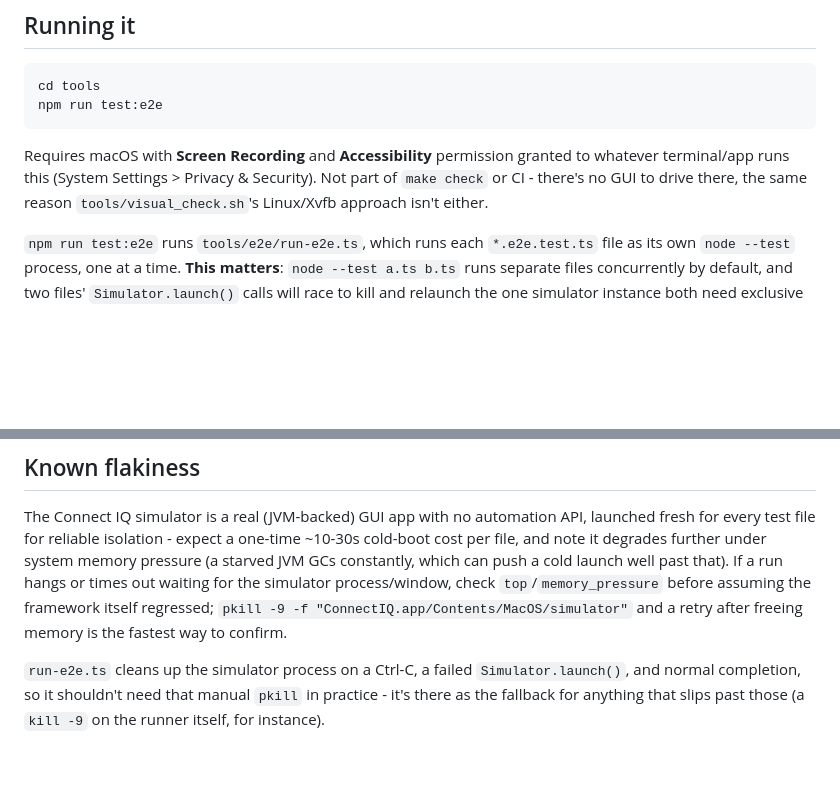
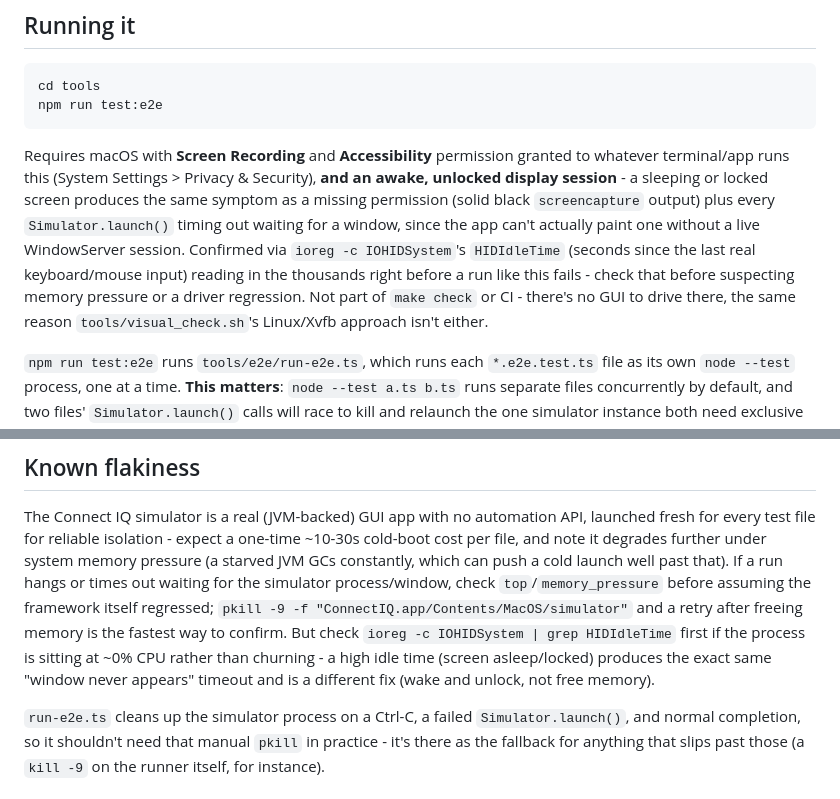
Before and after one commit to serroba/mace-clubs, a Markdown page: docs/e2e-testing.md, 2 parts joined by grey strips. Drawn GitHub-style; blank space fills up the shorter version.

Commit message:
Document that the e2e suite needs an awake, unlocked screen
Ran the suite after freeing memory (killed a Chrome instance holding ~9GB)
and both files still timed out waiting for the simulator window - but
memory stayed healthy throughout (5.7-6GB free) so that wasn't it. The
simulator process was alive at ~0% CPU with screencapture returning solid
black frames and Accessibility reporting zero windows for it, which
matched HIDIdleTime showing ~2.4 hours since the last real input: the
display was asleep/locked, and a GUI app can't paint a window without a
live WindowServer session no matter how much memory is free.

Co-Authored-By: Claude Sonnet 5 <noreply@anthropic.com>
Claude-Session: https://claude.ai/code/session_01Kux9KRMEJTFze7BtPb8HxY

```diff
--- a/docs/e2e-testing.md
+++ b/docs/e2e-testing.md
@@ -36,8 +36,16 @@ npm run test:e2e
 
 Requires macOS with **Screen Recording** and **Accessibility** permission
 granted to whatever terminal/app runs this (System Settings > Privacy &
-Security). Not part of `make check` or CI - there's no GUI to drive there,
-the same reason `tools/visual_check.sh`'s Linux/Xvfb approach isn't either.
+Security), **and an awake, unlocked display session** - a sleeping or
+locked screen produces the same symptom as a missing permission (solid
+black `screencapture` output) plus every `Simulator.launch()` timing out
+waiting for a window, since the app can't actually paint one without a
+live WindowServer session. Confirmed via `ioreg -c IOHIDSystem`'s
+`HIDIdleTime` (seconds since the last real keyboard/mouse input) reading
+in the thousands right before a run like this fails - check that before
+suspecting memory pressure or a driver regression. Not part of
+`make check` or CI - there's no GUI to drive there, the same reason
+`tools/visual_check.sh`'s Linux/Xvfb approach isn't either.
 
 `npm run test:e2e` runs `tools/e2e/run-e2e.ts`, which runs each
 `*.e2e.test.ts` file as its own `node --test` process, one at a time.
@@ -126,7 +134,11 @@ system memory pressure (a starved JVM GCs constantly, which can push a cold
 launch well past that). If a run hangs or times out waiting for the
 simulator process/window, check `top`/`memory_pressure` before assuming the
 framework itself regressed; `pkill -9 -f "ConnectIQ.app/Contents/MacOS/simulator"`
-and a retry after freeing memory is the fastest way to confirm.
+and a retry after freeing memory is the fastest way to confirm. But check
+`ioreg -c IOHIDSystem | grep HIDIdleTime` first if the process is sitting
+at ~0% CPU rather than churning - a high idle time (screen asleep/locked)
+produces the exact same "window never appears" timeout and is a different
+fix (wake and unlock, not free memory).
 
 `run-e2e.ts` cleans up the simulator process on a Ctrl-C, a failed
 `Simulator.launch()`, and normal completion, so it shouldn't need that
```
